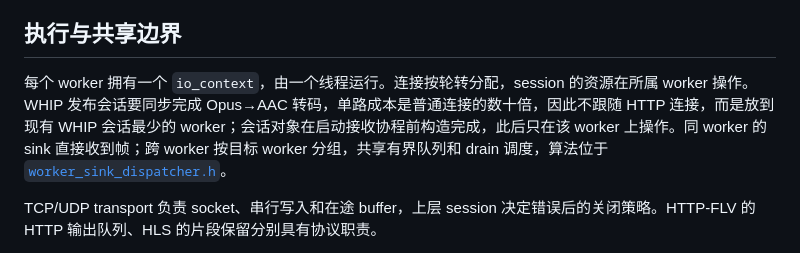
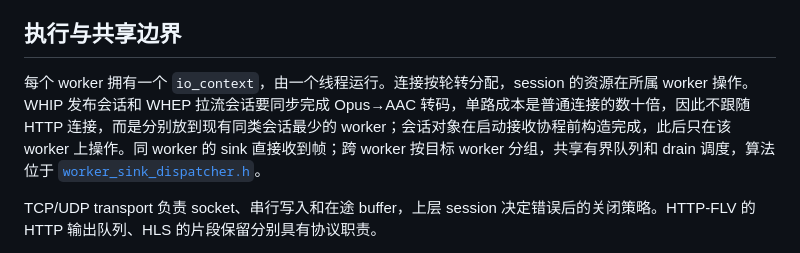
Before and after one commit to gyl30/media_server, a Markdown page: docs/architecture.md, the part around the change. Rendered like a GitHub page.

Commit message:
架构文档补充 WHEP 拉流会话的 worker 放置
Co-Authored-By: Claude Opus 5.5 <noreply@anthropic.com>

```diff
--- a/docs/architecture.md
+++ b/docs/architecture.md
@@ -35,7 +35,7 @@ media_server 由 C++ 媒体服务、Go 信令服务和可独立构建的 Qt 客
 
 ## 执行与共享边界
 
-每个 worker 拥有一个 `io_context`，由一个线程运行。连接按轮转分配，session 的资源在所属 worker 操作。WHIP 发布会话要同步完成 Opus→AAC 转码，单路成本是普通连接的数十倍，因此不跟随 HTTP 连接，而是放到现有 WHIP 会话最少的 worker；会话对象在启动接收协程前构造完成，此后只在该 worker 上操作。同 worker 的 sink 直接收到帧；跨 worker 按目标 worker 分组，共享有界队列和 drain 调度，算法位于 [`worker_sink_dispatcher.h`](../media/core/worker_sink_dispatcher.h)。
+每个 worker 拥有一个 `io_context`，由一个线程运行。连接按轮转分配，session 的资源在所属 worker 操作。WHIP 发布会话和 WHEP 拉流会话要同步完成 Opus→AAC 转码，单路成本是普通连接的数十倍，因此不跟随 HTTP 连接，而是分别放到现有同类会话最少的 worker；会话对象在启动接收协程前构造完成，此后只在该 worker 上操作。同 worker 的 sink 直接收到帧；跨 worker 按目标 worker 分组，共享有界队列和 drain 调度，算法位于 [`worker_sink_dispatcher.h`](../media/core/worker_sink_dispatcher.h)。
 
 TCP/UDP transport 负责 socket、串行写入和在途 buffer，上层 session 决定错误后的关闭策略。HTTP-FLV 的 HTTP 输出队列、HLS 的片段保留分别具有协议职责。
 
```
